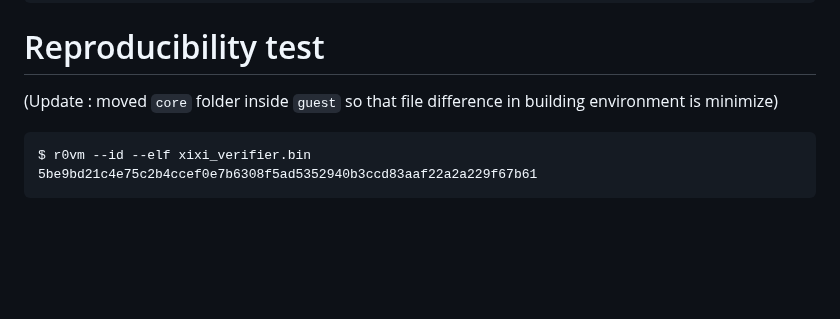
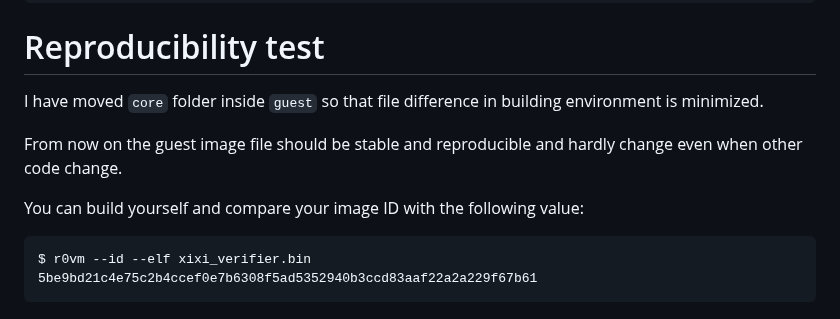
Before and after one commit to ThinerDAS/xixi-zk, a Markdown page: README.md, the part around the change. Drawn GitHub-style; blank space fills up the shorter version.

````diff
--- a/README.md
+++ b/README.md
@@ -205,7 +205,11 @@ Error: verification indicates proof is invalid
 
 # Reproducibility test
 
-(Update : moved `core` folder inside `guest` so that file difference in building environment is minimize)
+I have moved `core` folder inside `guest` so that file difference in building environment is minimized.
+
+From now on the guest image file should be stable and reproducible and hardly change even when other code change.
+
+You can build yourself and compare your image ID with the following value:
 
 ```
 $ r0vm --id --elf xixi_verifier.bin
````
